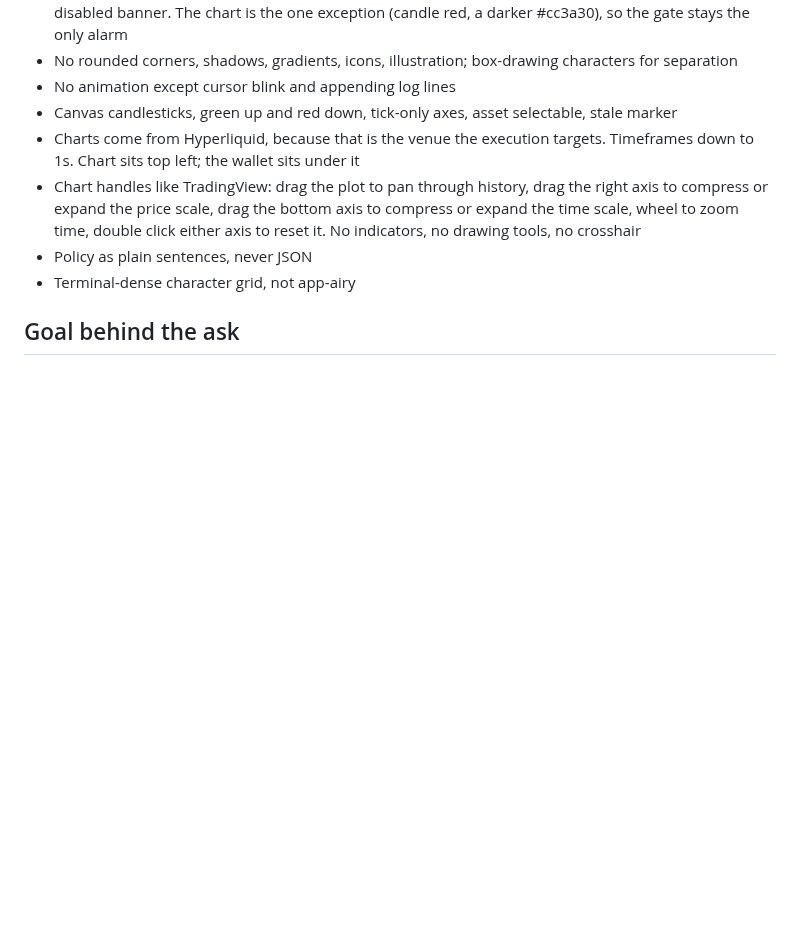
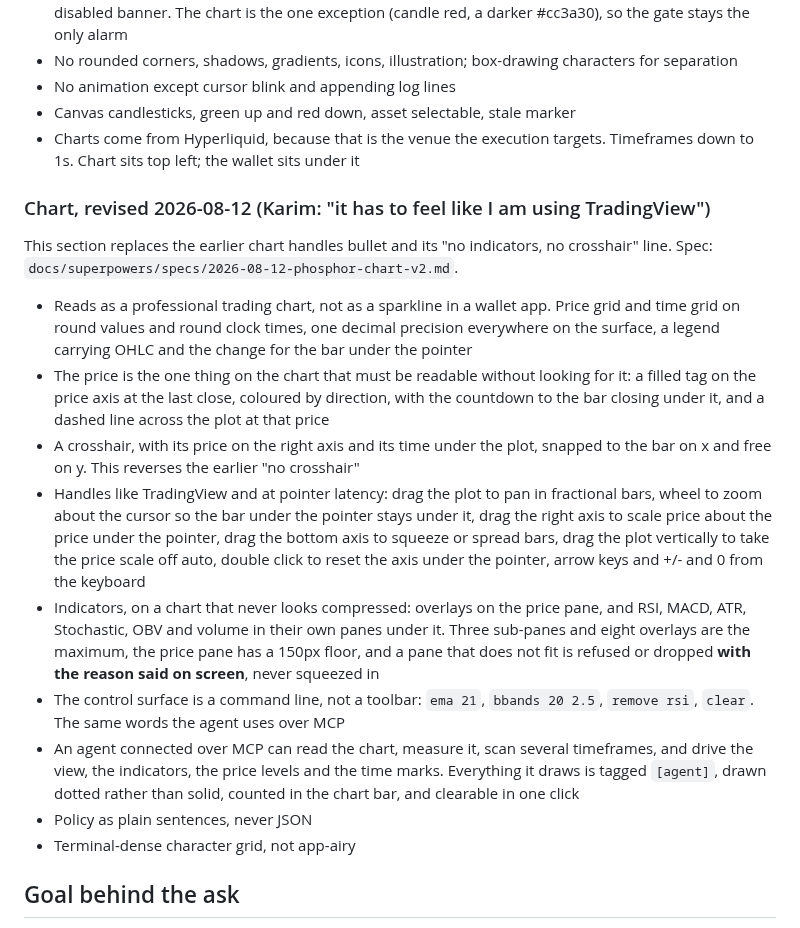
Before and after one commit to karimbabasf/phosphor, a Markdown page: .design/brief.md, the part around the change. GitHub-like rendering; blank space fills up the shorter version.

```diff
--- a/.design/brief.md
+++ b/.design/brief.md
@@ -51,13 +51,37 @@ Superseded on 2026-08-11 by `docs/superpowers/specs/2026-08-11-phosphor-testnet-
   stays the only alarm
 - No rounded corners, shadows, gradients, icons, illustration; box-drawing characters for separation
 - No animation except cursor blink and appending log lines
-- Canvas candlesticks, green up and red down, tick-only axes, asset selectable, stale marker
+- Canvas candlesticks, green up and red down, asset selectable, stale marker
 - Charts come from Hyperliquid, because that is the venue the execution targets. Timeframes down to
   1s. Chart sits top left; the wallet sits under it
-- Chart handles like TradingView: drag the plot to pan through history, drag the right axis to
-  compress or expand the price scale, drag the bottom axis to compress or expand the time scale,
-  wheel to zoom time, double click either axis to reset it. No indicators, no drawing tools, no
-  crosshair
+
+### Chart, revised 2026-08-12 (Karim: "it has to feel like I am using TradingView")
+
+This section replaces the earlier chart handles bullet and its "no indicators, no crosshair" line.
+Spec: `docs/superpowers/specs/2026-08-12-phosphor-chart-v2.md`.
+
+- Reads as a professional trading chart, not as a sparkline in a wallet app. Price grid and time
+  grid on round values and round clock times, one decimal precision everywhere on the surface,
+  a legend carrying OHLC and the change for the bar under the pointer
+- The price is the one thing on the chart that must be readable without looking for it: a filled
+  tag on the price axis at the last close, coloured by direction, with the countdown to the bar
+  closing under it, and a dashed line across the plot at that price
+- A crosshair, with its price on the right axis and its time under the plot, snapped to the bar on
+  x and free on y. This reverses the earlier "no crosshair"
+- Handles like TradingView and at pointer latency: drag the plot to pan in fractional bars, wheel
+  to zoom about the cursor so the bar under the pointer stays under it, drag the right axis to
+  scale price about the price under the pointer, drag the bottom axis to squeeze or spread bars,
+  drag the plot vertically to take the price scale off auto, double click to reset the axis under
+  the pointer, arrow keys and +/- and 0 from the keyboard
+- Indicators, on a chart that never looks compressed: overlays on the price pane, and RSI, MACD,
+  ATR, Stochastic, OBV and volume in their own panes under it. Three sub-panes and eight overlays
+  are the maximum, the price pane has a 150px floor, and a pane that does not fit is refused or
+  dropped **with the reason said on screen**, never squeezed in
+- The control surface is a command line, not a toolbar: `ema 21`, `bbands 20 2.5`, `remove rsi`,
+  `clear`. The same words the agent uses over MCP
+- An agent connected over MCP can read the chart, measure it, scan several timeframes, and drive
+  the view, the indicators, the price levels and the time marks. Everything it draws is tagged
+  `[agent]`, drawn dotted rather than solid, counted in the chart bar, and clearable in one click
 - Policy as plain sentences, never JSON
 - Terminal-dense character grid, not app-airy
 
```
Also changed, not shown: README.md (+58 -3 lines), docs/screenshots/chart.png (added), 13 other files.
